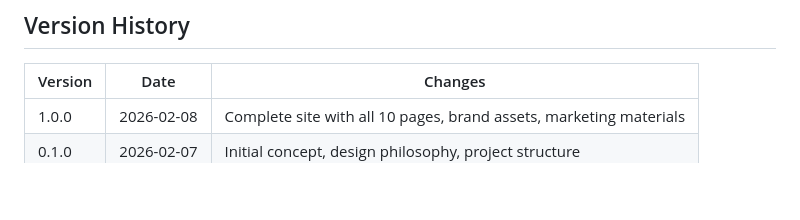
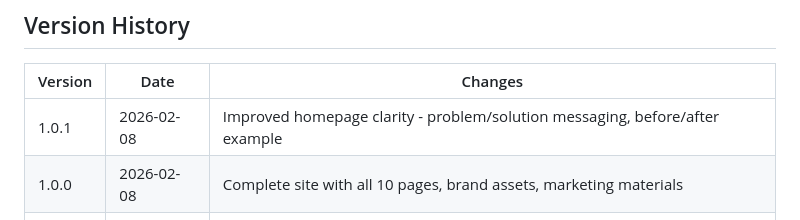
Before and after one commit to georgecurta/anonymize.dev, a Markdown page: CLAUDE.md, the part around the change. Rendered like a GitHub page; blank space fills up the shorter version.

```diff
--- a/CLAUDE.md
+++ b/CLAUDE.md
@@ -160,5 +160,6 @@ anonymize.dev/
 
 | Version | Date | Changes |
 |---------|------|---------|
+| 1.0.1 | 2026-02-08 | Improved homepage clarity - problem/solution messaging, before/after example |
 | 1.0.0 | 2026-02-08 | Complete site with all 10 pages, brand assets, marketing materials |
 | 0.1.0 | 2026-02-07 | Initial concept, design philosophy, project structure |
```
Also changed, not shown: CHANGELOG.md (+11 -0 lines).
